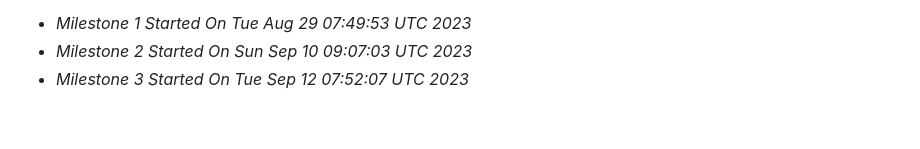
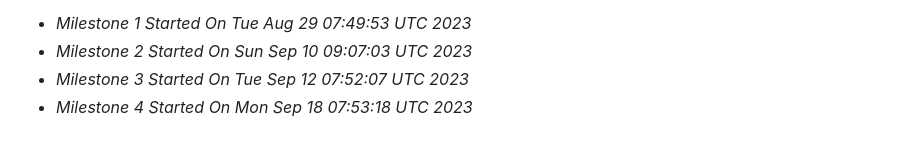
Before and after one commit to eag1ex/stripe-payments-shop, a Markdown page: README.md, the part around the change. Drawn GitHub-style.

Commit message:
Milestone 4

```diff
--- a/README.md
+++ b/README.md
@@ -84,3 +84,4 @@ If any of your API keys are written directly into files, or drawn from anywhere
 - _Milestone 1 Started On Tue Aug 29 07:49:53 UTC 2023_
 - _Milestone 2 Started On Sun Sep 10 09:07:03 UTC 2023_
 - _Milestone 3 Started On Tue Sep 12 07:52:07 UTC 2023_
+- _Milestone 4 Started On Mon Sep 18 07:53:18 UTC 2023_
```
